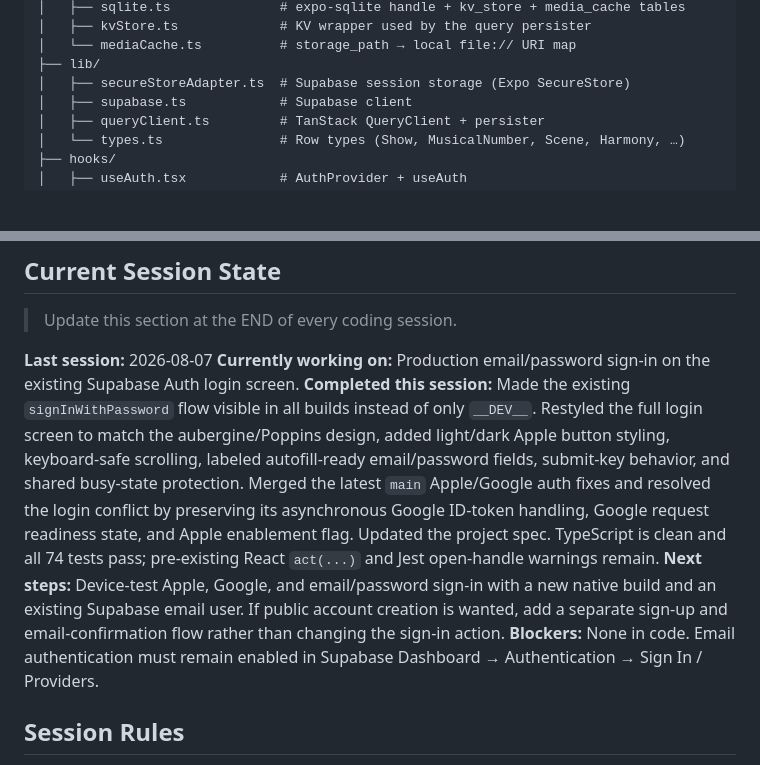
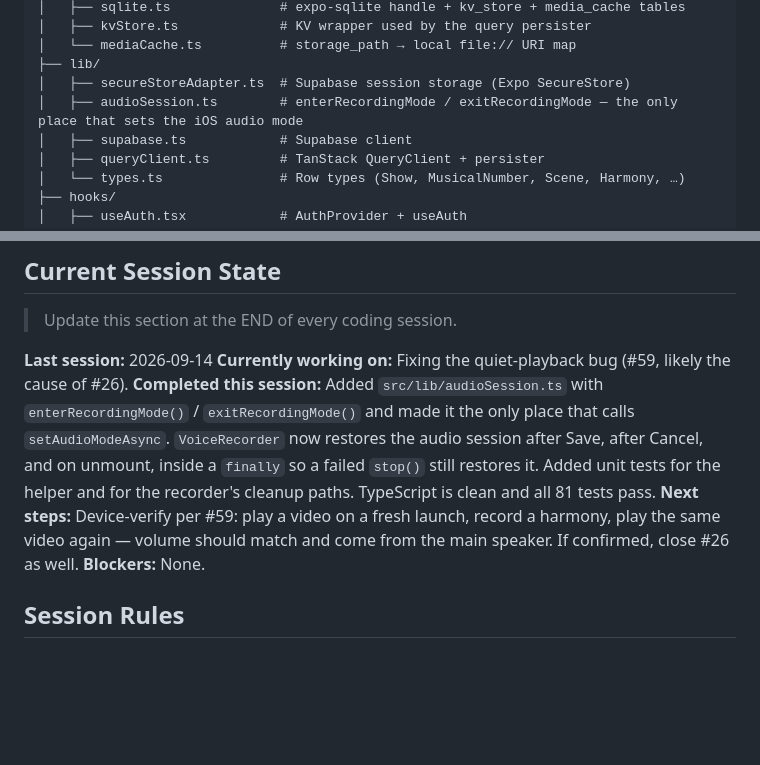
Before and after one commit to revant321/greenroom, a Markdown page: CLAUDE.md, 2 parts joined by grey strips. Rendered like a GitHub page; blank space fills up the shorter version.

Commit message:
Update CLAUDE.md for audioSession and session state
Co-Authored-By: Claude Fable 5.1 <noreply@anthropic.com>

```diff
--- a/CLAUDE.md
+++ b/CLAUDE.md
@@ -107,6 +107,7 @@ src/
 │   └── mediaCache.ts          # storage_path → local file:// URI map
 ├── lib/
 │   ├── secureStoreAdapter.ts  # Supabase session storage (Expo SecureStore)
+│   ├── audioSession.ts        # enterRecordingMode / exitRecordingMode — the only place that sets the iOS audio mode
 │   ├── supabase.ts            # Supabase client
 │   ├── queryClient.ts         # TanStack QueryClient + persister
 │   └── types.ts               # Row types (Show, MusicalNumber, Scene, Harmony, …)
@@ -170,11 +171,11 @@ Note that later phases will add more under `src/` (services, components, etc.) p
 
 > Update this section at the END of every coding session.
 
-**Last session:** 2026-08-07
-**Currently working on:** Production email/password sign-in on the existing Supabase Auth login screen.
-**Completed this session:** Made the existing `signInWithPassword` flow visible in all builds instead of only `__DEV__`. Restyled the full login screen to match the aubergine/Poppins design, added light/dark Apple button styling, keyboard-safe scrolling, labeled autofill-ready email/password fields, submit-key behavior, and shared busy-state protection. Merged the latest `main` Apple/Google auth fixes and resolved the login conflict by preserving its asynchronous Google ID-token handling, Google request readiness state, and Apple enablement flag. Updated the project spec. TypeScript is clean and all 74 tests pass; pre-existing React `act(...)` and Jest open-handle warnings remain.
-**Next steps:** Device-test Apple, Google, and email/password sign-in with a new native build and an existing Supabase email user. If public account creation is wanted, add a separate sign-up and email-confirmation flow rather than changing the sign-in action.
-**Blockers:** None in code. Email authentication must remain enabled in Supabase Dashboard → Authentication → Sign In / Providers.
+**Last session:** 2026-09-14
+**Currently working on:** Fixing the quiet-playback bug (#59, likely the cause of #26).
+**Completed this session:** Added `src/lib/audioSession.ts` with `enterRecordingMode()` / `exitRecordingMode()` and made it the only place that calls `setAudioModeAsync`. `VoiceRecorder` now restores the audio session after Save, after Cancel, and on unmount, inside a `finally` so a failed `stop()` still restores it. Added unit tests for the helper and for the recorder's cleanup paths. TypeScript is clean and all 81 tests pass.
+**Next steps:** Device-verify per #59: play a video on a fresh launch, record a harmony, play the same video again — volume should match and come from the main speaker. If confirmed, close #26 as well.
+**Blockers:** None.
 
 ## Session Rules
 
```
